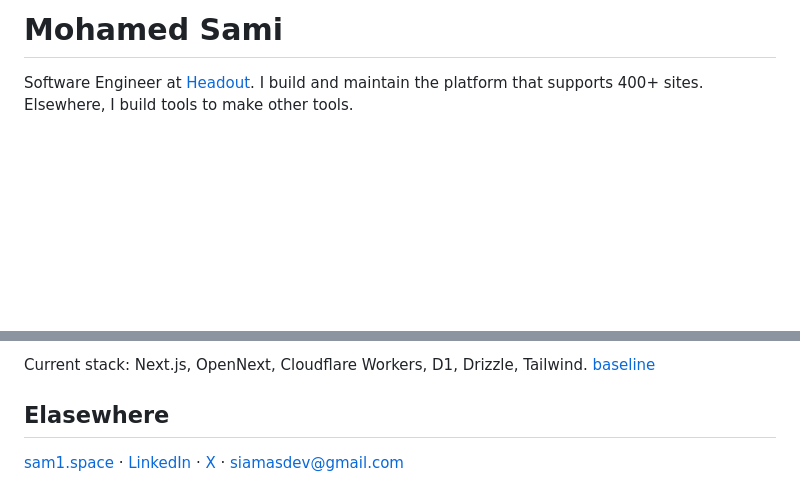
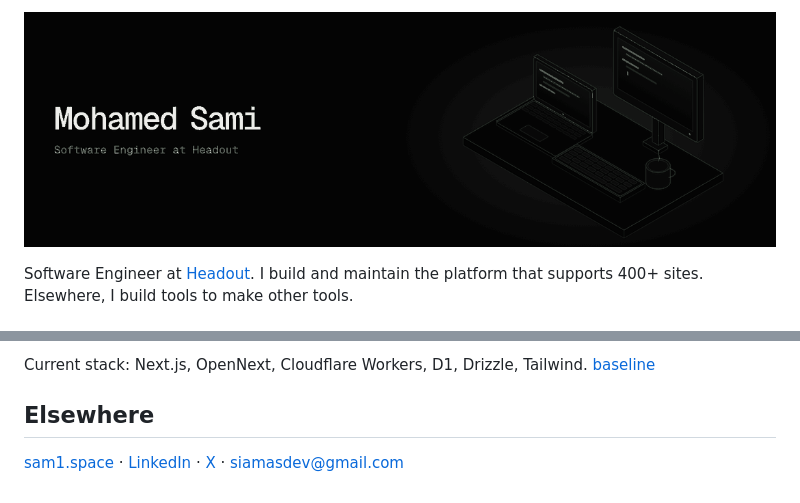
Before and after one commit to mhmdsami/mhmdsami, a Markdown page: README.md, 2 parts joined by grey strips. Rendered like a GitHub page; pictures changed too: assets/banner.gif (added); blank space fills up the shorter version.

```diff
--- a/README.md
+++ b/README.md
@@ -1,4 +1,4 @@
-# Mohamed Sami
+![Mohamed Sami](assets/banner.gif)
 
 Software Engineer at [Headout](https://headout.com). I build and maintain the platform that supports 400+ sites. Elsewhere, I build tools to make other tools.
 
@@ -20,6 +20,6 @@ Software Engineer at [Headout](https://headout.com). I build and maintain the pl
 
 Current stack: Next.js, OpenNext, Cloudflare Workers, D1, Drizzle, Tailwind. [baseline](https://github.com/mhmdsami/baseline)
 
-## Elasewhere
+## Elsewhere
 
 [sam1.space](https://sam1.space) · [LinkedIn](https://www.linkedin.com/in/sm-sami) · [X](https://x.com/siamasdev) · [siamasdev@gmail.com](mailto:siamasdev@gmail.com)
```
Also changed, not shown: 13 other files.
